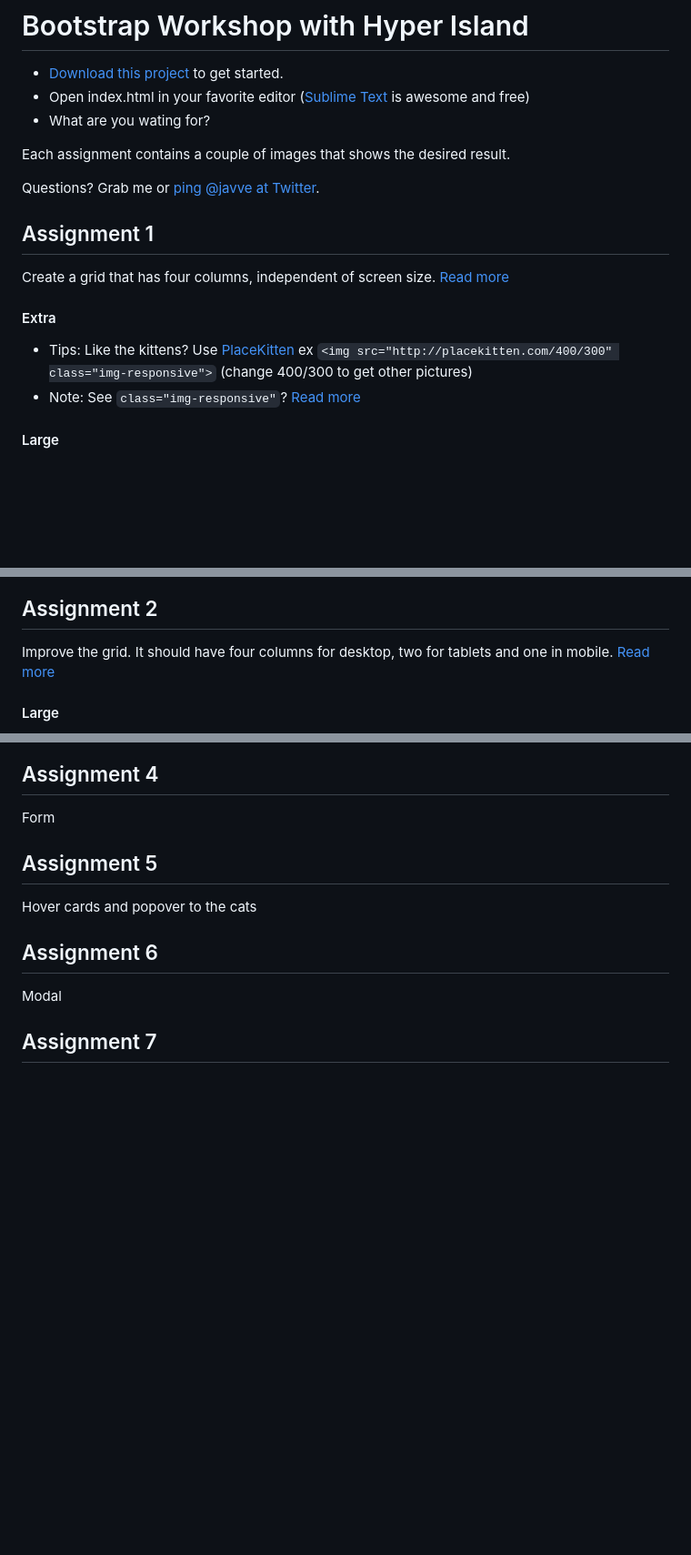
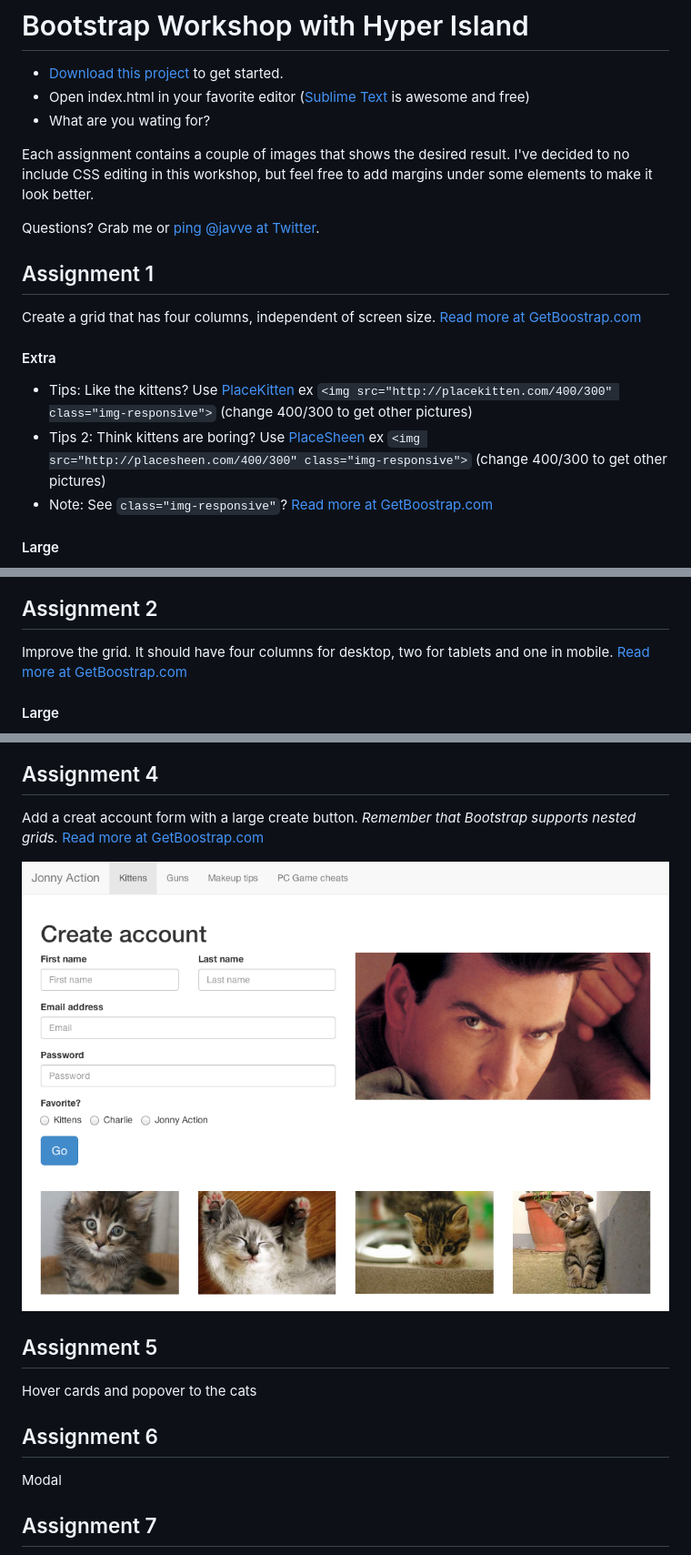
Before and after one commit to javve/bootstrap-workshop, a Markdown page: README.md, 3 parts joined by grey strips. Shown at 91% size. GitHub-like rendering; pictures changed too: images/4-1.png (added); blank space fills up the shorter version.

Commit message:
Two more assignments

```diff
--- a/README.md
+++ b/README.md
@@ -4,18 +4,19 @@
 - Open index.html in your favorite editor ([Sublime Text](http://www.sublimetext.com/) is awesome and free)
 - What are you wating for?
 
-Each assignment contains a couple of images that shows the desired result.
+Each assignment contains a couple of images that shows the desired result. I've decided to no include CSS editing in this workshop, but feel free to add margins under some elements to make it look better.
 
 Questions? Grab me or [ping @javve at Twitter](https://twitter.com/javve).
 
 ## Assignment 1
 
-Create a grid that has four columns, independent of screen size. [Read more](http://getbootstrap.com/css/#grid)
+Create a grid that has four columns, independent of screen size. [Read more at GetBoostrap.com](http://getbootstrap.com/css/#grid)
 
 #### Extra
 
 * Tips: Like the kittens? Use [PlaceKitten](http://placekitten.com/) ex  `<img src="http://placekitten.com/400/300" class="img-responsive">` (change 400/300 to get other pictures)
-* Note: See `class="img-responsive"`? [Read more](http://getbootstrap.com/css/#overview-responsive-images)
+* Tips 2: Think kittens are boring? Use [PlaceSheen](http://placesheen.com/) ex  `<img src="http://placesheen.com/400/300" class="img-responsive">` (change 400/300 to get other pictures)
+* Note: See `class="img-responsive"`? [Read more at GetBoostrap.com](http://getbootstrap.com/css/#overview-responsive-images)
 
 #### Large
 ![](images/1-1.png?raw=true)
@@ -26,7 +27,7 @@ Create a grid that has four columns, independent of screen size. [Read more](htt
 
 ## Assignment 2
 
-Improve the grid. It should have four columns for desktop, two for tablets and one in mobile. [Read more](http://getbootstrap.com/css/#grid)
+Improve the grid. It should have four columns for desktop, two for tablets and one in mobile. [Read more at GetBoostrap.com](http://getbootstrap.com/css/#grid)
 
 #### Large
 ![](images/2-1.png?raw=true)
@@ -47,7 +58,9 @@ four items.
 
 ## Assignment 4
 
-Form
+Add a creat account form with a large create button. _Remember that Bootstrap supports nested grids._ [Read more at GetBoostrap.com](http://getbootstrap.com/css/#forms)
+
+![](images/4-1.png?raw=true)
 
 
 ## Assignment 5
```
Also changed, not shown: other parts of README.md (+11 -1 lines), images/3-1.png (added), images/3-2.png (added), images/3-3.png (added).
